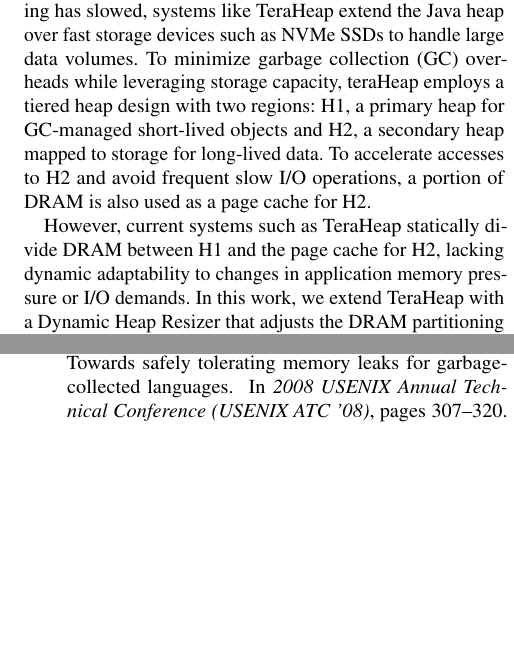
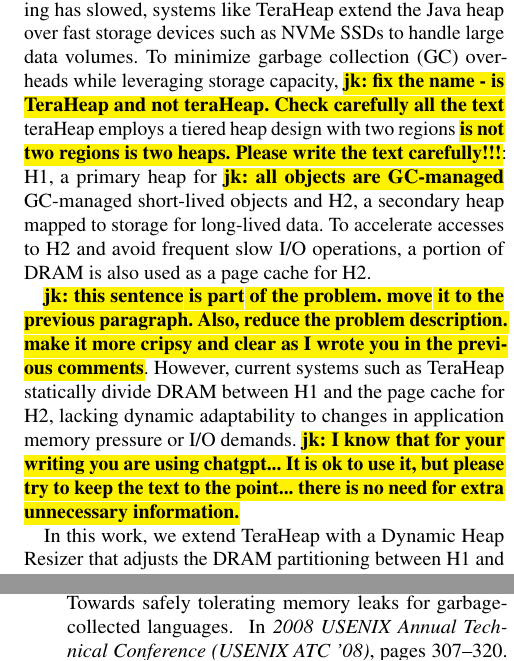
Before and after one commit to DimitrisBasakidis/Undergrad-Report, a LaTeX paper (paper.tex, which reads abstract.tex): two parts of the columns of pages 1 and 9 of 9, joined at a grey line, cut so that both start at the same text, the shorter picture padded with empty space. Compiled offline with pdfLaTeX; a LaTeX package or settings file that is missing is left out.

Commit message:
Add comments in abstract

```diff
--- a/abstract.tex
+++ b/abstract.tex
@@ -6,14 +6,23 @@
 % a second heap over storage device. Say that they use I/O cache to reduce slow
 % accesses to the storage device. These systems thy need to divide dynamically the
 % DRAM between H1 and I/O cache for H2.}
-Managed runtimes must efficiently balance memory allocation across dynamically changing workloads,
-especially under constrained DRAM environments. As DRAM capacity scaling has slowed, systems like
-TeraHeap extend the Java heap over fast storage devices such as NVMe SSDs to handle large data volumes.
-To minimize garbage collection (GC) overheads while leveraging storage capacity, teraHeap employs a
-tiered heap design with two regions: H1, a primary heap for GC-managed short-lived objects
-and H2, a secondary heap mapped to storage for long-lived data. To accelerate accesses
-to H2 and avoid frequent slow I/O operations, a portion of DRAM is also used as a page cache for H2.
+Managed runtimes must efficiently balance memory allocation across dynamically
+changing workloads, especially under constrained DRAM environments. As DRAM
+capacity scaling has slowed, systems like TeraHeap extend the Java heap over
+fast storage devices such as NVMe SSDs to handle large data volumes. To minimize
+garbage collection (GC) overheads while leveraging storage capacity, \note{jk:
+fix the name - is TeraHeap and not teraHeap. Check carefully all the text} teraHeap
+employs a tiered heap design with two regions \note{is not two regions is two
+heaps. Please write the text carefully!!!}: H1, a primary heap for \note{jk: all
+objects are GC-managed} GC-managed
+short-lived objects and H2, a secondary heap mapped to storage for long-lived
+data. To accelerate accesses to H2 and avoid frequent slow I/O operations, a
+portion of DRAM is also used as a page cache for H2.
 
-However, current systems such as TeraHeap statically divide DRAM between H1 and the page cache for H2,
-lacking dynamic adaptability to changes in application memory pressure or I/O demands. In this work,
-we extend TeraHeap with a Dynamic Heap Resizer that adjusts the DRAM partitioning between H1 and the
+\note{jk: this sentence is part of the problem. move it to the previous
+  paragraph. Also, reduce the problem description. make it more cripsy and
+clear as I wrote you in the previous comments}. However, current systems such as TeraHeap statically divide DRAM between H1 and
+the page cache for H2, lacking dynamic adaptability to changes in application
+memory pressure or I/O demands. \note{jk: I know that for your writing you are
+using chatgpt... It is ok to use it, but please try to keep the text to the
+point... there is no need for extra unnecessary information.}
@@ -23 +29,4 @@
 
+In this work, we extend TeraHeap with a Dynamic
+Heap Resizer that adjusts the DRAM partitioning between H1 and the H2 cache at
+runtime. Our approach monitors total lost compute cycles, combining GC-induced
```
Also changed, not shown: abstract.tex (19 more changed lines).
